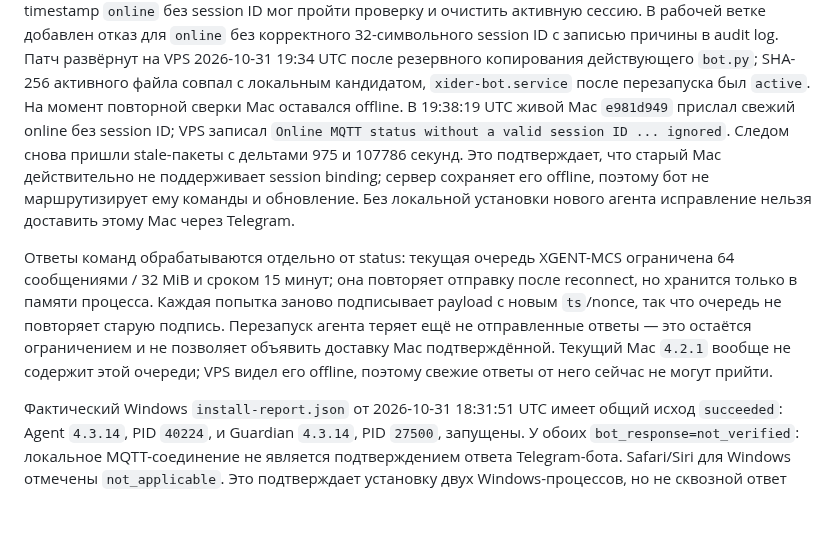
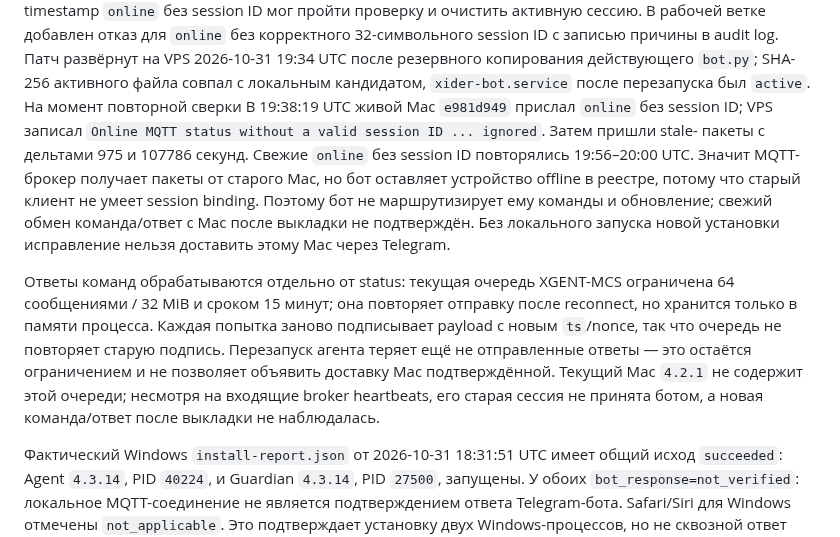
Before and after one commit to invinby/XIDER, a Markdown page: docs/MAC-REMOTE-UPDATES.md, the part around the change. GitHub-like rendering; blank space fills up the shorter version.

Commit message:
docs: clarify rejected Mac heartbeats

```diff
--- a/docs/MAC-REMOTE-UPDATES.md
+++ b/docs/MAC-REMOTE-UPDATES.md
@@ -371,13 +371,14 @@ QoS 1 и без `mqtt_session_id`; status в коде `4.3.14` отправля
 развёрнут на VPS 2026-10-31 19:34 UTC после резервного копирования действующего
 `bot.py`; SHA-256 активного файла совпал с локальным кандидатом,
 `xider-bot.service` после перезапуска был `active`. На момент повторной сверки
-Mac оставался offline. В 19:38:19 UTC живой Mac `e981d949` прислал свежий
-online без session ID; VPS записал `Online MQTT status without a valid session
-ID ... ignored`. Следом снова пришли stale-пакеты с дельтами 975 и 107786 секунд.
-Это подтверждает, что старый Mac действительно не поддерживает session binding;
-сервер сохраняет его offline, поэтому бот не маршрутизирует ему команды и
-обновление. Без локальной установки нового агента исправление нельзя доставить
-этому Mac через Telegram.
+В 19:38:19 UTC живой Mac `e981d949` прислал `online` без session ID; VPS записал
+`Online MQTT status without a valid session ID ... ignored`. Затем пришли stale-
+пакеты с дельтами 975 и 107786 секунд. Свежие `online` без session ID повторялись
+19:56–20:00 UTC. Значит MQTT-брокер получает пакеты от старого Mac, но бот
+оставляет устройство offline в реестре, потому что старый клиент не умеет
+session binding. Поэтому бот не маршрутизирует ему команды и обновление; свежий
+обмен команда/ответ с Mac после выкладки не подтверждён. Без локального запуска
+новой установки исправление нельзя доставить этому Mac через Telegram.
 
 Ответы команд обрабатываются отдельно от status: текущая очередь XGENT-MCS
 ограничена 64 сообщениями / 32 MiB и сроком 15 минут; она повторяет отправку
@@ -385,8 +386,8 @@ ID ... ignored`. Следом снова пришли stale-пакеты с де
 подписывает payload с новым `ts`/nonce, так что очередь не повторяет старую
 подпись. Перезапуск агента теряет ещё не отправленные ответы — это остаётся
 ограничением и не позволяет объявить доставку Mac подтверждённой. Текущий Mac
-`4.2.1` вообще не содержит этой очереди; VPS видел его offline, поэтому свежие
-ответы от него сейчас не могут прийти.
+`4.2.1` не содержит этой очереди; несмотря на входящие broker heartbeats, его
+старая сессия не принята ботом, а новая команда/ответ после выкладки не наблюдалась.
 
 Фактический Windows `install-report.json` от 2026-10-31 18:31:51 UTC имеет общий
 исход `succeeded`: Agent `4.3.14`, PID `40224`, и Guardian `4.3.14`, PID `27500`,
```
